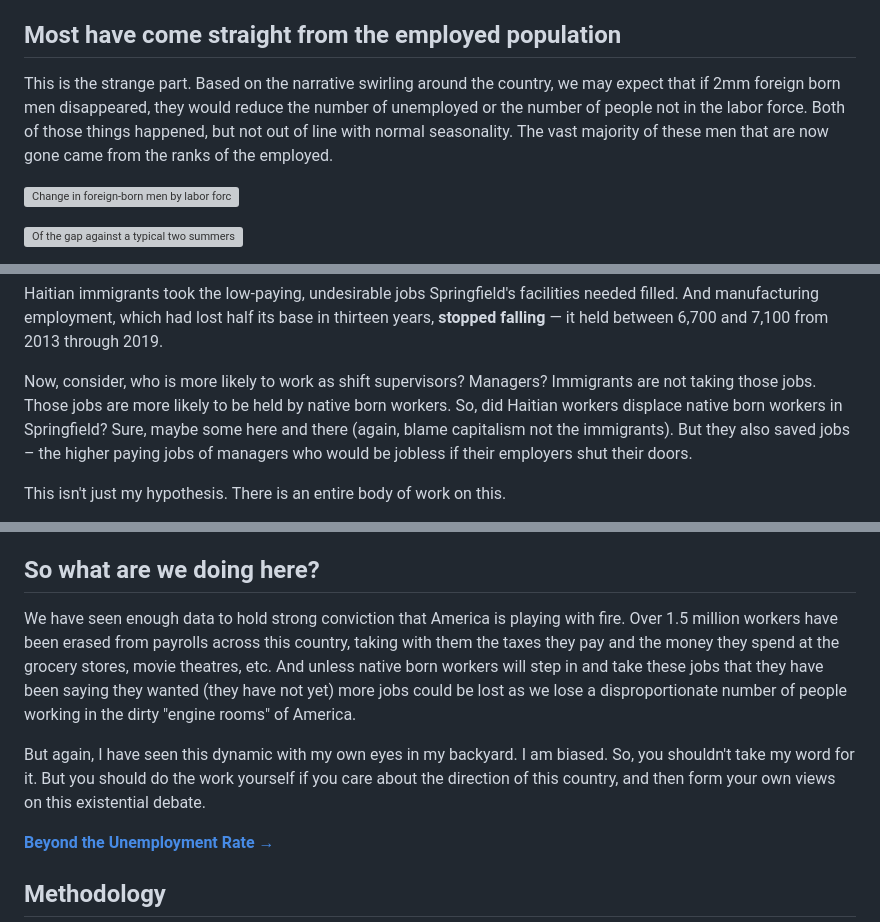
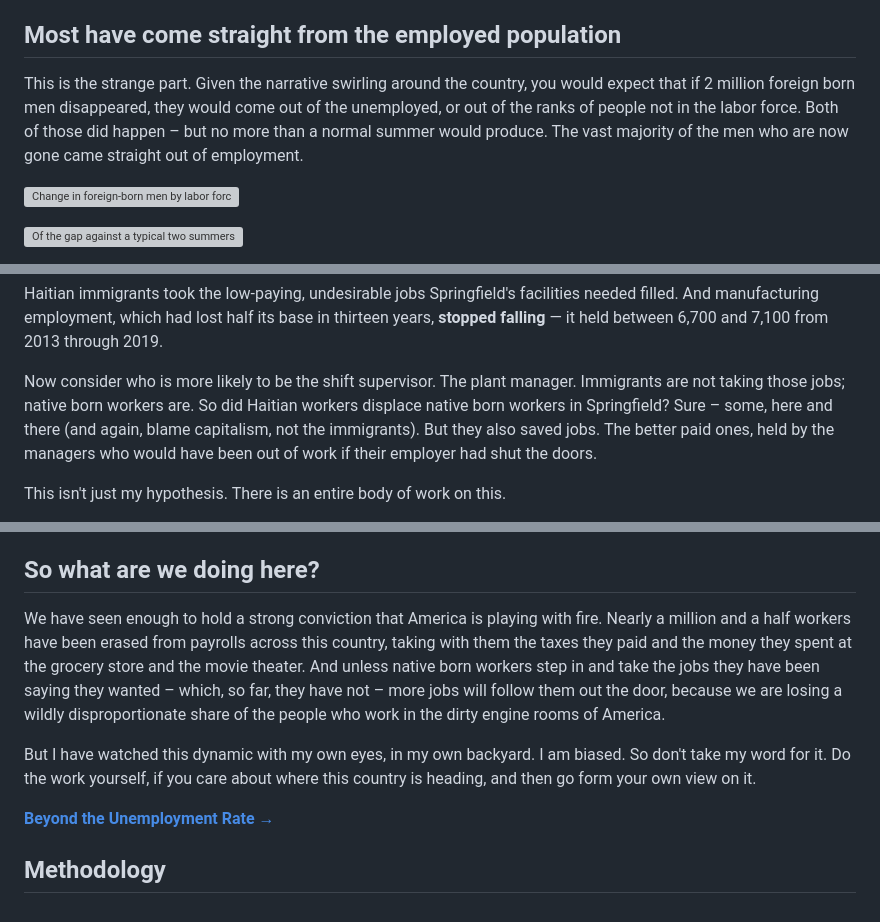
Before and after one commit to Data4ThePeople/CPS_monthly_explorer, a Markdown page: analysis/foreign-born-men/POST.md, 3 parts joined by grey strips. GitHub-like rendering; grey boxes are pictures that could not be loaded.

```diff
--- a/analysis/foreign-born-men/POST.md
+++ b/analysis/foreign-born-men/POST.md
@@ -53,7 +59,7 @@ If you like your surprises quantified: measured against the seventeen years befo
 
 ## Most have come straight from the employed population
 
-This is the strange part. Based on the narrative swirling around the country, we may expect that if 2mm foreign born men disappeared, they would reduce the number of unemployed or the number of people not in the labor force. Both of those things happened, but not out of line with normal seasonality. The vast majority of these men that are now gone came from the ranks of the employed.
+This is the strange part. Given the narrative swirling around the country, you would expect that if 2 million foreign born men disappeared, they would come out of the unemployed, or out of the ranks of people not in the labor force. Both of those did happen – but no more than a normal summer would produce. The vast majority of the men who are now gone came straight out of employment.
 
 ![Change in foreign-born men by labor force status across the summers of 2025 and 2026, against a typical pair of summers. Employment normally rises 835,000 but instead fell 971,000, while unemployment and not-in-labor-force behaved close to normal](chart_where_they_went.png)
 
@@ -107,7 +113,7 @@ Those arrivals came with a dependency ratio of roughly **10 retirees per 100 wor
 
 Haitian immigrants took the low-paying, undesirable jobs Springfield's facilities needed filled. And manufacturing employment, which had lost half its base in thirteen years, **stopped falling** — it held between 6,700 and 7,100 from 2013 through 2019.
 
-Now, consider, who is more likely to work as shift supervisors? Managers? Immigrants are not taking those jobs. Those jobs are more likely to be held by native born workers. So, did Haitian workers displace native born workers in Springfield? Sure, maybe some here and there (again, blame capitalism not the immigrants). But they also saved jobs – the higher paying jobs of managers who would be jobless if their employers shut their doors.
+Now consider who is more likely to be the shift supervisor. The plant manager. Immigrants are not taking those jobs; native born workers are. So did Haitian workers displace native born workers in Springfield? Sure – some, here and there (and again, blame capitalism, not the immigrants). But they also saved jobs. The better paid ones, held by the managers who would have been out of work if their employer had shut the doors.
 
 This isn't just my hypothesis. There is an entire body of work on this.
 
@@ -157,9 +163,9 @@ On a trailing twelve-month average, foreign-born men's labor force has fallen **
 
 ## So what are we doing here?
 
-We have seen enough data to hold strong conviction that America is playing with fire. Over 1.5 million workers have been erased from payrolls across this country, taking with them the taxes they pay and the money they spend at the grocery stores, movie theatres, etc. And unless native born workers will step in and take these jobs that they have been saying they wanted (they have not yet) more jobs could be lost as we lose a disproportionate number of people working in the dirty "engine rooms" of America.
+We have seen enough to hold a strong conviction that America is playing with fire. Nearly a million and a half workers have been erased from payrolls across this country, taking with them the taxes they paid and the money they spent at the grocery store and the movie theater. And unless native born workers step in and take the jobs they have been saying they wanted – which, so far, they have not – more jobs will follow them out the door, because we are losing a wildly disproportionate share of the people who work in the dirty engine rooms of America.
 
-But again, I have seen this dynamic with my own eyes in my backyard. I am biased. So, you shouldn't take my word for it. But you should do the work yourself if you care about the direction of this country, and then form your own views on this existential debate.
+But I have watched this dynamic with my own eyes, in my own backyard. I am biased. So don't take my word for it. Do the work yourself, if you care about where this country is heading, and then go form your own view on it.
 
 **[Beyond the Unemployment Rate →](https://data4thepeople.github.io/CPS_monthly_explorer/v2/output/ln_explorer.html)**
 
```
Also changed, not shown: other parts of analysis/foreign-born-men/POST.md (+18 -12 lines).
